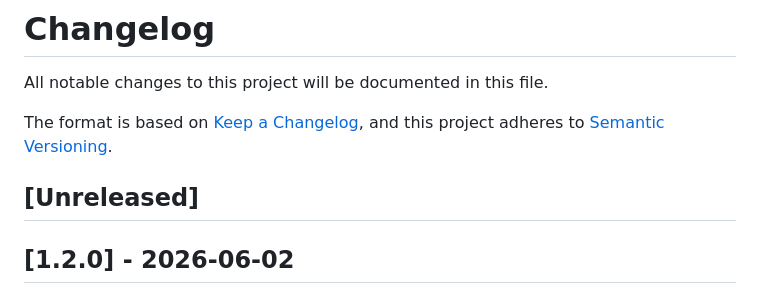
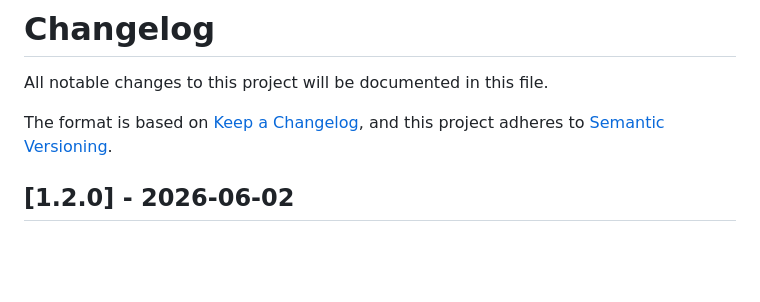
Before and after one commit to Codzelerate/homebridge-volvo-xc90, a Markdown page: CHANGELOG.md, the part around the change. Rendered like a GitHub page; blank space fills up the shorter version.

Commit message:
docs: remove empty Unreleased section from changelog

```diff
--- a/CHANGELOG.md
+++ b/CHANGELOG.md
@@ -4,8 +4,6 @@ All notable changes to this project will be documented in this file.
 
 The format is based on [Keep a Changelog](https://keepachangelog.com/en/1.0.0/),
 and this project adheres to [Semantic Versioning](https://semver.org/spec/v2.0.0.html).
-
-## [Unreleased]
 
 ## [1.2.0] - 2026-06-02
 
```
